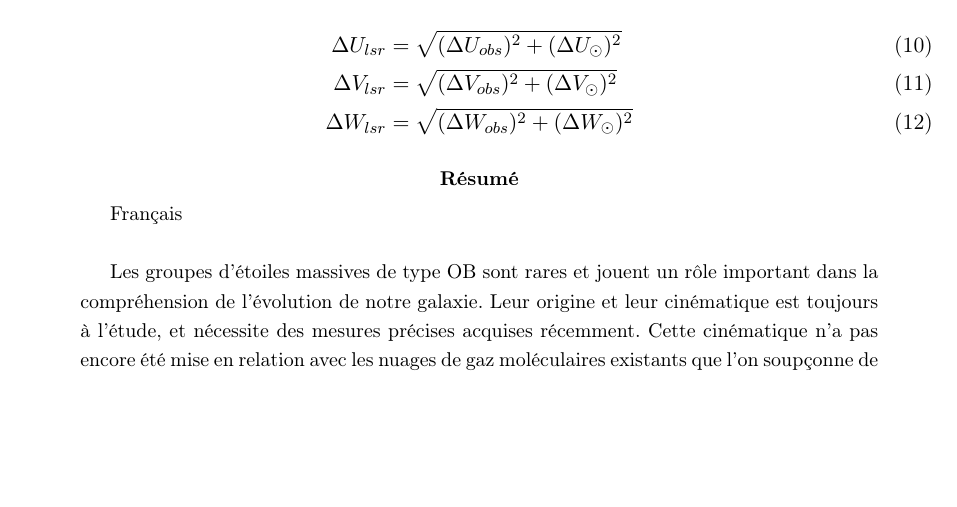
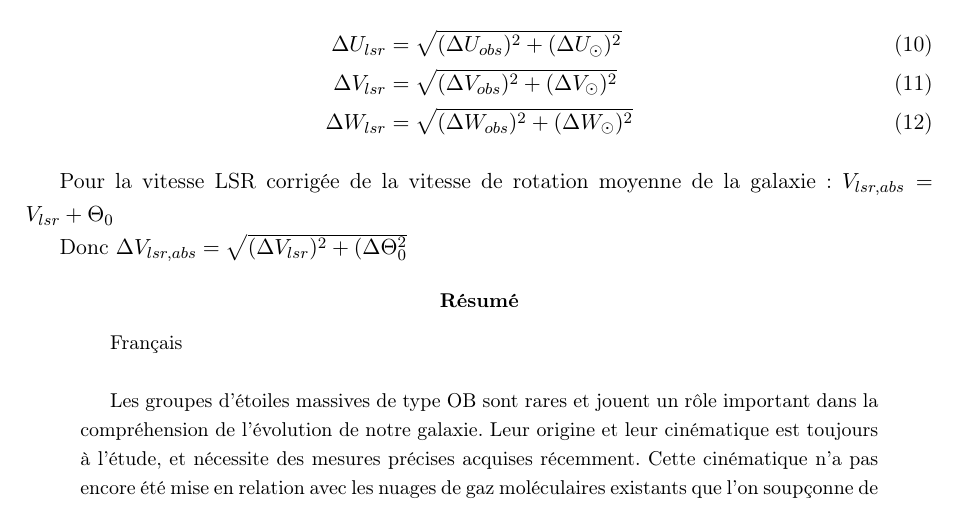
Before and after one commit to KyuriTaima/CygnusDynamics, a LaTeX paper (Rapport/Rapport de stage.tex): part of page 22 of 23, cut so that both start at the same text, the shorter picture padded with empty space. Compiled offline with pdfLaTeX.

Commit message:
Overleaf Connect auto-sync [2026-06-12 12:38:13]

```diff
--- a/Rapport/Rapport de stage.tex
+++ b/Rapport/Rapport de stage.tex
@@ -591,6 +591,10 @@
 		\Delta W_{lsr} &= \sqrt{(\Delta W_{obs})^2 + (\Delta W_{\odot})^2}
 	\end{align}
 
+	Pour la vitesse LSR corrigée de la vitesse de rotation moyenne de la galaxie: $V_{lsr,abs} = V_{lsr} + \Theta_0$
+
+	Donc $\Delta V_{lsr,abs} &= \sqrt{(\Delta V_{lsr})^2 + (\Delta \Theta_0^2}$
+
 
 	\begin{abstract}
 		Français \\
```
